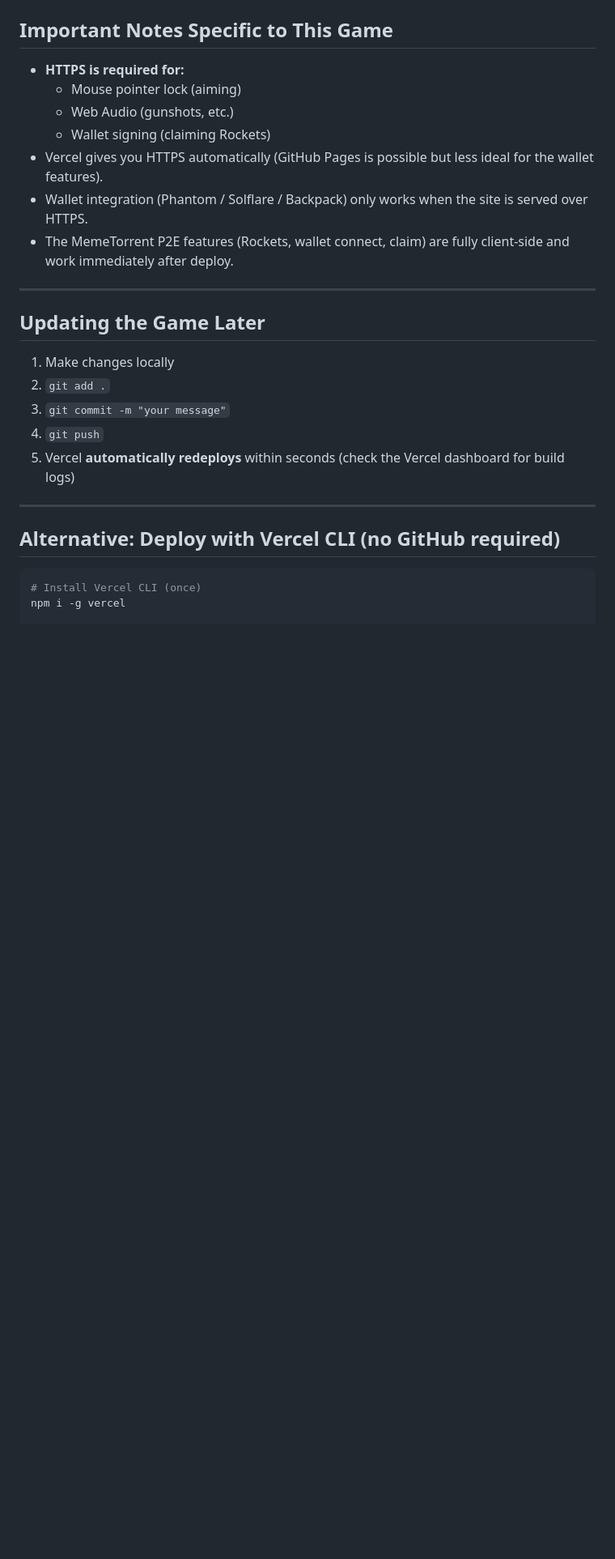
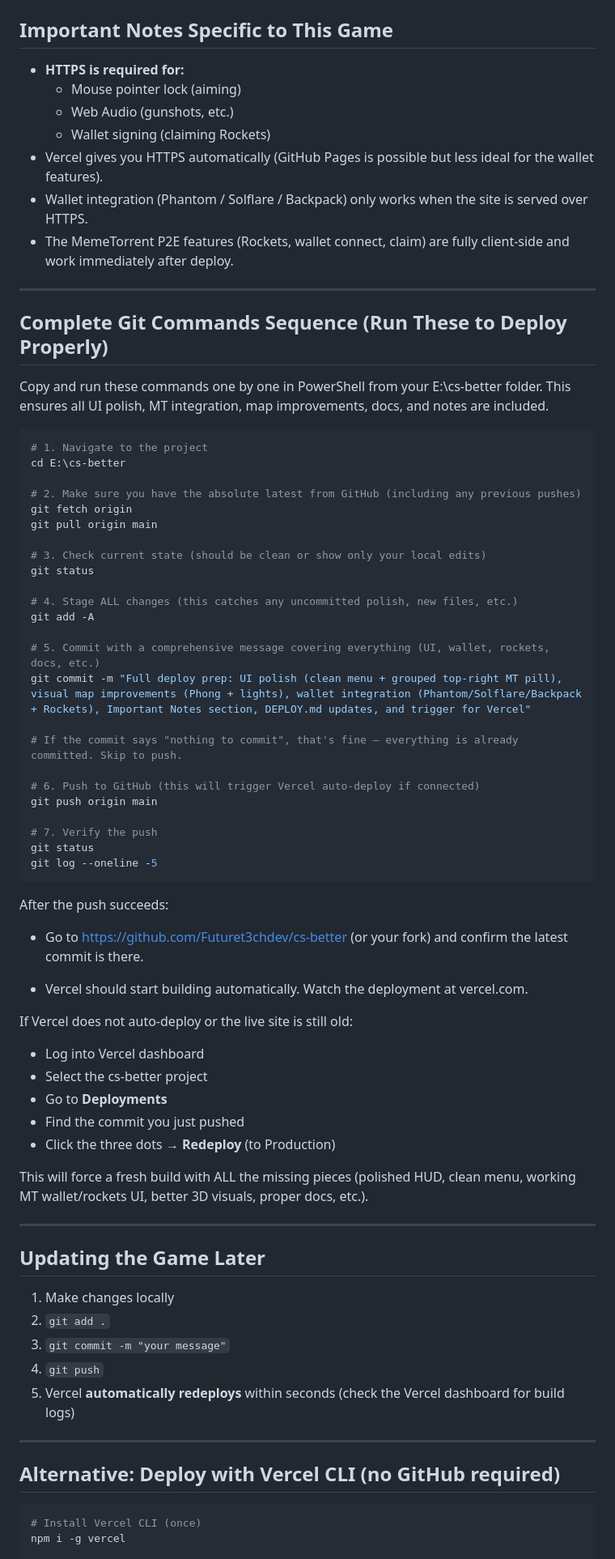
Before and after one commit to Futuret3chdev/cs-better, a Markdown page: DEPLOY.md, the part around the change. Shown at 81% size. GitHub-like rendering; blank space fills up the shorter version.

````diff
--- a/DEPLOY.md
+++ b/DEPLOY.md
@@ -149,6 +149,55 @@ git push
 
 ---
 
+## Complete Git Commands Sequence (Run These to Deploy Properly)
+
+Copy and run these commands one by one in PowerShell from your E:\cs-better folder. This ensures all UI polish, MT integration, map improvements, docs, and notes are included.
+
+```powershell
+# 1. Navigate to the project
+cd E:\cs-better
+
+# 2. Make sure you have the absolute latest from GitHub (including any previous pushes)
+git fetch origin
+git pull origin main
+
+# 3. Check current state (should be clean or show only your local edits)
+git status
+
+# 4. Stage ALL changes (this catches any uncommitted polish, new files, etc.)
+git add -A
+
+# 5. Commit with a comprehensive message covering everything (UI, wallet, rockets, docs, etc.)
+git commit -m "Full deploy prep: UI polish (clean menu + grouped top-right MT pill), visual map improvements (Phong + lights), wallet integration (Phantom/Solflare/Backpack + Rockets), Important Notes section, DEPLOY.md updates, and trigger for Vercel"
+
+# If the commit says "nothing to commit", that's fine — everything is already committed. Skip to push.
+
+# 6. Push to GitHub (this will trigger Vercel auto-deploy if connected)
+git push origin main
+
+# 7. Verify the push
+git status
+git log --oneline -5
+```
+
+After the push succeeds:
+
+- Go to https://github.com/Futuret3chdev/cs-better (or your fork) and confirm the latest commit is there.
+
+- Vercel should start building automatically. Watch the deployment at vercel.com.
+
+If Vercel does not auto-deploy or the live site is still old:
+
+- Log into Vercel dashboard
+- Select the cs-better project
+- Go to **Deployments**
+- Find the commit you just pushed
+- Click the three dots → **Redeploy** (to Production)
+
+This will force a fresh build with ALL the missing pieces (polished HUD, clean menu, working MT wallet/rockets UI, better 3D visuals, proper docs, etc.).
+
+---
+
 ## Updating the Game Later
 
 1. Make changes locally
````
Also changed, not shown: README.md (+7 -6 lines).
